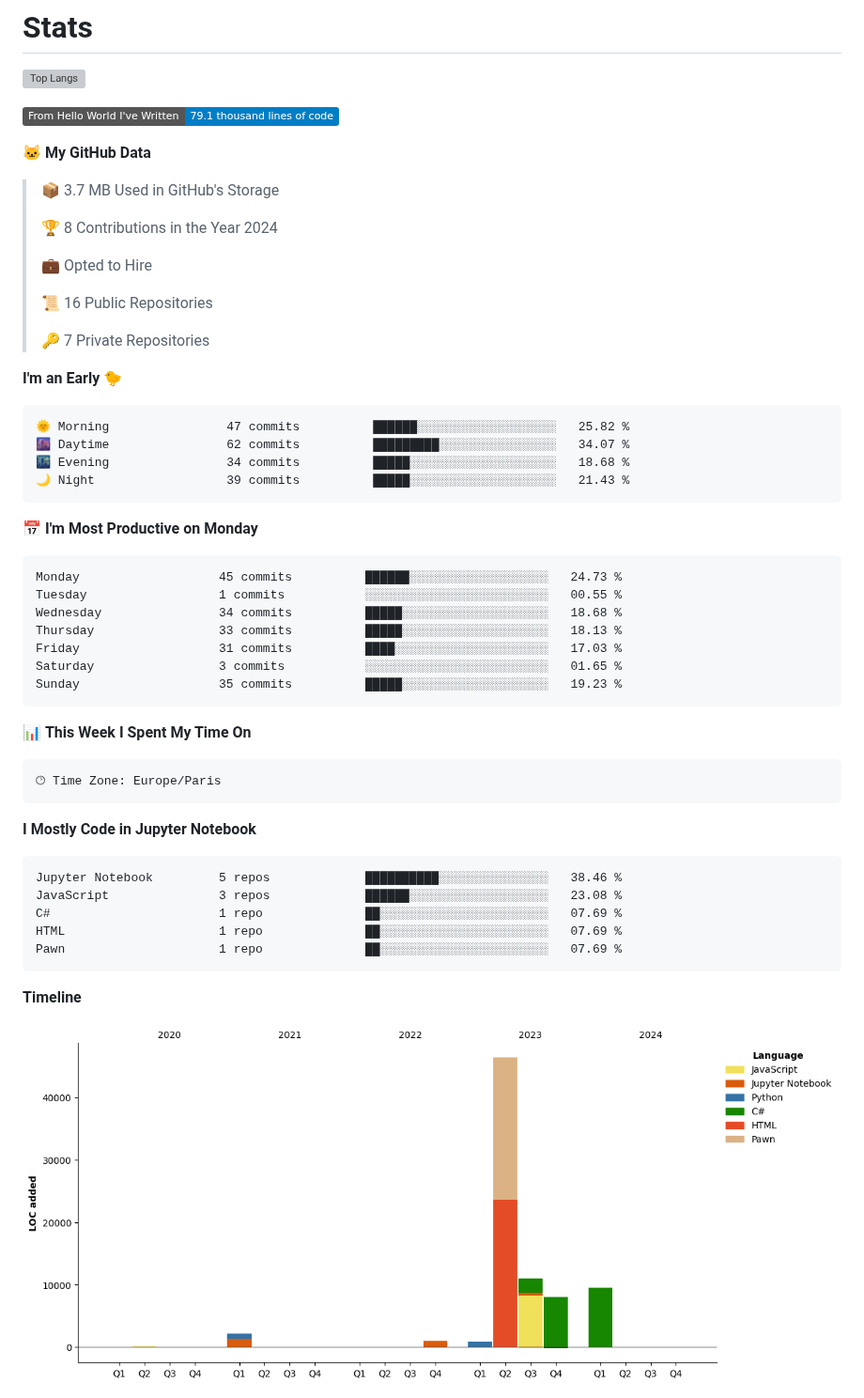
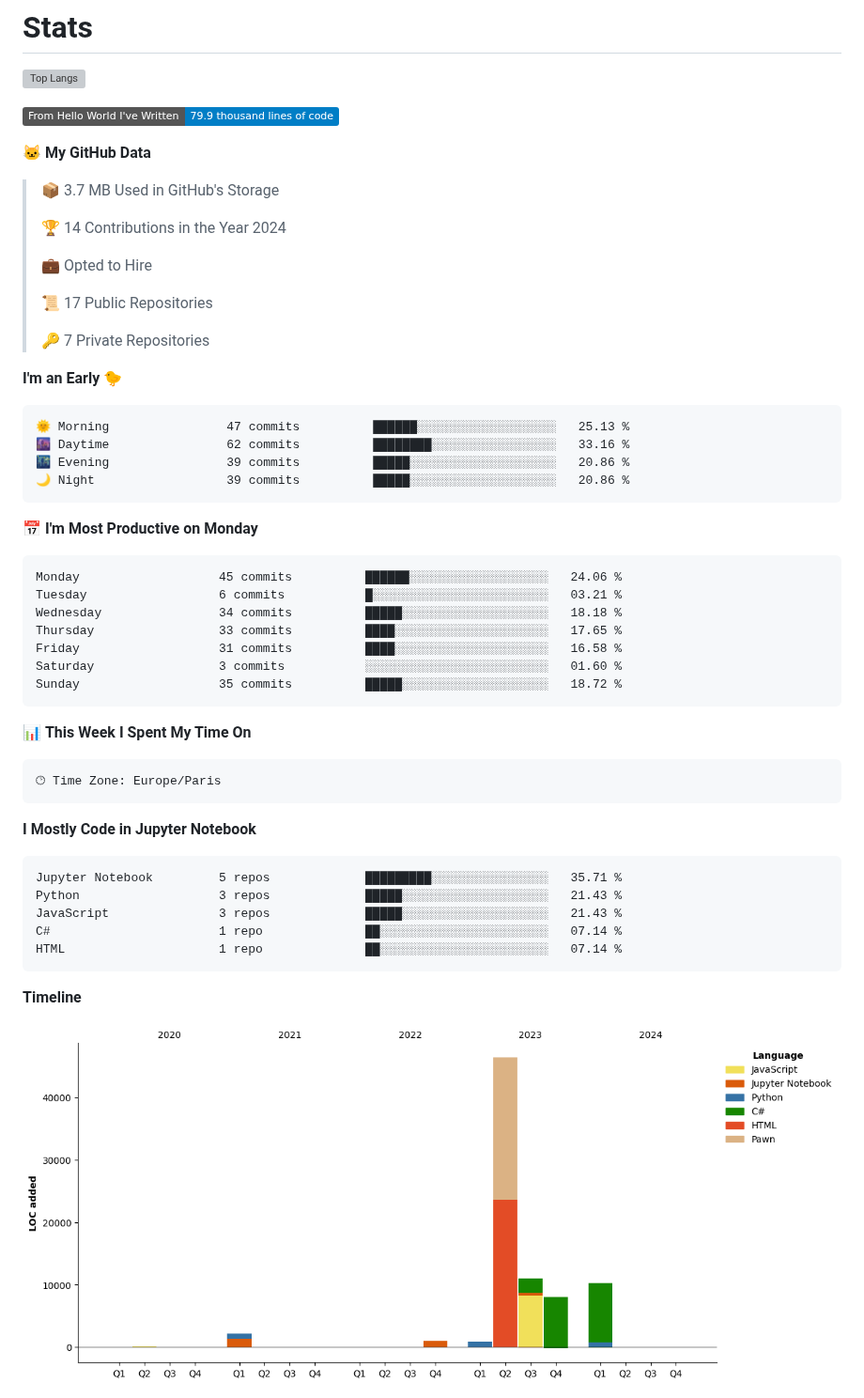
Before and after one commit to Miike728/Miike728, a Markdown page: README.md, the part around one of its changes. Shown at 94% size. Rendered like a GitHub page; pictures changed too: assets/bar_graph.png; badges without logos; grey boxes are pictures that could not be loaded.

Commit message:
Updated with Dev Metrics

````diff
--- a/README.md
+++ b/README.md
@@ -85,38 +85,38 @@ You can click the Preview link to take a look at your changes.
 ![Top Langs](https://github-readme-stats.vercel.app/api/top-langs/?username=Miike728)
 
 <!--START_SECTION:waka-->
-![Lines of code](https://img.shields.io/badge/From%20Hello%20World%20I%27ve%20Written-79.1%20thousand%20lines%20of%20code-blue)
+![Lines of code](https://img.shields.io/badge/From%20Hello%20World%20I%27ve%20Written-79.9%20thousand%20lines%20of%20code-blue)
 
 **🐱 My GitHub Data**
 
 > 📦 3.7 MB Used in GitHub's Storage
  >
-> 🏆 8 Contributions in the Year 2024
+> 🏆 14 Contributions in the Year 2024
  >
 > 💼 Opted to Hire
  >
-> 📜 16 Public Repositories
+> 📜 17 Public Repositories
  >
 > 🔑 7 Private Repositories
  >
 **I'm an Early 🐤**
 
 ```text
-🌞 Morning                47 commits          ██████░░░░░░░░░░░░░░░░░░░   25.82 %
-🌆 Daytime                62 commits          █████████░░░░░░░░░░░░░░░░   34.07 %
-🌃 Evening                34 commits          █████░░░░░░░░░░░░░░░░░░░░   18.68 %
-🌙 Night                  39 commits          █████░░░░░░░░░░░░░░░░░░░░   21.43 %
+🌞 Morning                47 commits          ██████░░░░░░░░░░░░░░░░░░░   25.13 %
+🌆 Daytime                62 commits          ████████░░░░░░░░░░░░░░░░░   33.16 %
+🌃 Evening                39 commits          █████░░░░░░░░░░░░░░░░░░░░   20.86 %
+🌙 Night                  39 commits          █████░░░░░░░░░░░░░░░░░░░░   20.86 %
 ```
 📅 **I'm Most Productive on Monday**
 
 ```text
-Monday                   45 commits          ██████░░░░░░░░░░░░░░░░░░░   24.73 %
-Tuesday                  1 commits           ░░░░░░░░░░░░░░░░░░░░░░░░░   00.55 %
-Wednesday                34 commits          █████░░░░░░░░░░░░░░░░░░░░   18.68 %
-Thursday                 33 commits          █████░░░░░░░░░░░░░░░░░░░░   18.13 %
-Friday                   31 commits          ████░░░░░░░░░░░░░░░░░░░░░   17.03 %
-Saturday                 3 commits           ░░░░░░░░░░░░░░░░░░░░░░░░░   01.65 %
-Sunday                   35 commits          █████░░░░░░░░░░░░░░░░░░░░   19.23 %
+Monday                   45 commits          ██████░░░░░░░░░░░░░░░░░░░   24.06 %
+Tuesday                  6 commits           █░░░░░░░░░░░░░░░░░░░░░░░░   03.21 %
+Wednesday                34 commits          █████░░░░░░░░░░░░░░░░░░░░   18.18 %
+Thursday                 33 commits          ████░░░░░░░░░░░░░░░░░░░░░   17.65 %
+Friday                   31 commits          ████░░░░░░░░░░░░░░░░░░░░░   16.58 %
+Saturday                 3 commits           ░░░░░░░░░░░░░░░░░░░░░░░░░   01.60 %
+Sunday                   35 commits          █████░░░░░░░░░░░░░░░░░░░░   18.72 %
 ```
 
 
@@ -129,11 +129,11 @@ Sunday                   35 commits          █████░░░░░░
 **I Mostly Code in Jupyter Notebook**
 
 ```text
-Jupyter Notebook         5 repos             ██████████░░░░░░░░░░░░░░░   38.46 %
-JavaScript               3 repos             ██████░░░░░░░░░░░░░░░░░░░   23.08 %
-C#                       1 repo              ██░░░░░░░░░░░░░░░░░░░░░░░   07.69 %
-HTML                     1 repo              ██░░░░░░░░░░░░░░░░░░░░░░░   07.69 %
-Pawn                     1 repo              ██░░░░░░░░░░░░░░░░░░░░░░░   07.69 %
+Jupyter Notebook         5 repos             █████████░░░░░░░░░░░░░░░░   35.71 %
+Python                   3 repos             █████░░░░░░░░░░░░░░░░░░░░   21.43 %
+JavaScript               3 repos             █████░░░░░░░░░░░░░░░░░░░░   21.43 %
+C#                       1 repo              ██░░░░░░░░░░░░░░░░░░░░░░░   07.14 %
+HTML                     1 repo              ██░░░░░░░░░░░░░░░░░░░░░░░   07.14 %
 ```
 
 
````
Also changed, not shown: other parts of README.md (+1 -1 lines).
